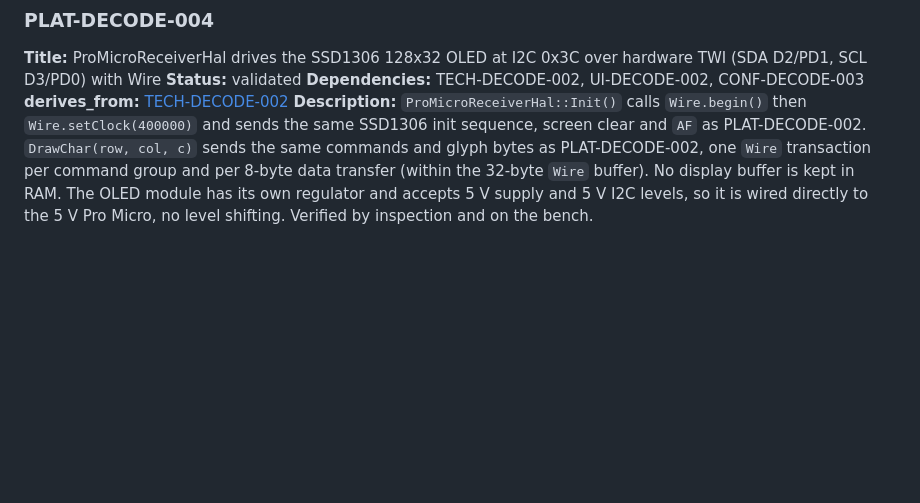
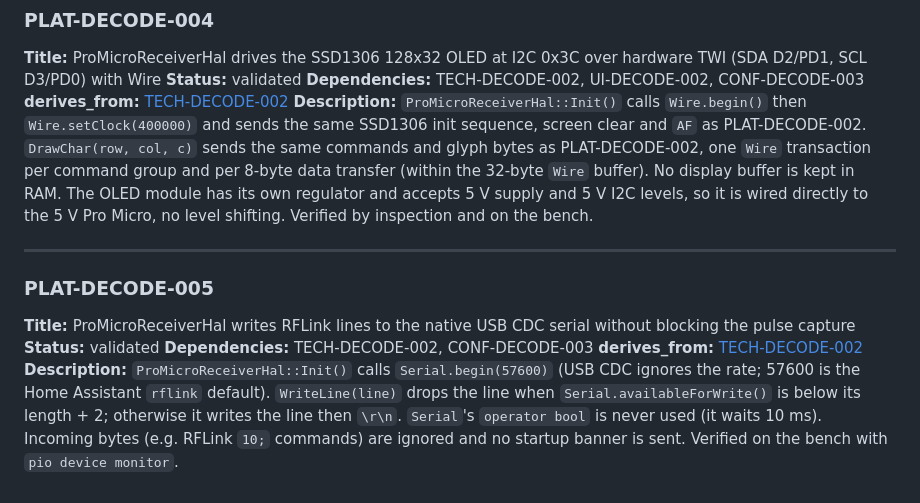
Before and after one commit to arcadien/tinySensor, a Markdown page: requirements/platform.md, the part around the change. Drawn GitHub-style; blank space fills up the shorter version.

Commit message:
req(PLAT-DECODE-005): ProMicroReceiverHal writes RFLink lines to USB CDC
Co-Authored-By: Claude Opus 5.5 <noreply@anthropic.com>

```diff
--- a/requirements/platform.md
+++ b/requirements/platform.md
@@ -90,3 +90,12 @@
 **Dependencies:** TECH-DECODE-002, UI-DECODE-002, CONF-DECODE-003
 **derives_from:** [TECH-DECODE-002](technical.md#tech-decode-002)
 **Description:** `ProMicroReceiverHal::Init()` calls `Wire.begin()` then `Wire.setClock(400000)` and sends the same SSD1306 init sequence, screen clear and `AF` as PLAT-DECODE-002. `DrawChar(row, col, c)` sends the same commands and glyph bytes as PLAT-DECODE-002, one `Wire` transaction per command group and per 8-byte data transfer (within the 32-byte `Wire` buffer). No display buffer is kept in RAM. The OLED module has its own regulator and accepts 5 V supply and 5 V I2C levels, so it is wired directly to the 5 V Pro Micro, no level shifting. Verified by inspection and on the bench.
+
+---
+
+### PLAT-DECODE-005
+**Title:** ProMicroReceiverHal writes RFLink lines to the native USB CDC serial without blocking the pulse capture
+**Status:** validated
+**Dependencies:** TECH-DECODE-002, CONF-DECODE-003
+**derives_from:** [TECH-DECODE-002](technical.md#tech-decode-002)
+**Description:** `ProMicroReceiverHal::Init()` calls `Serial.begin(57600)` (USB CDC ignores the rate; 57600 is the Home Assistant `rflink` default). `WriteLine(line)` drops the line when `Serial.availableForWrite()` is below its length + 2; otherwise it writes the line then `\r\n`. `Serial`'s `operator bool` is never used (it waits 10 ms). Incoming bytes (e.g. RFLink `10;` commands) are ignored and no startup banner is sent. Verified on the bench with `pio device monitor`.
```
